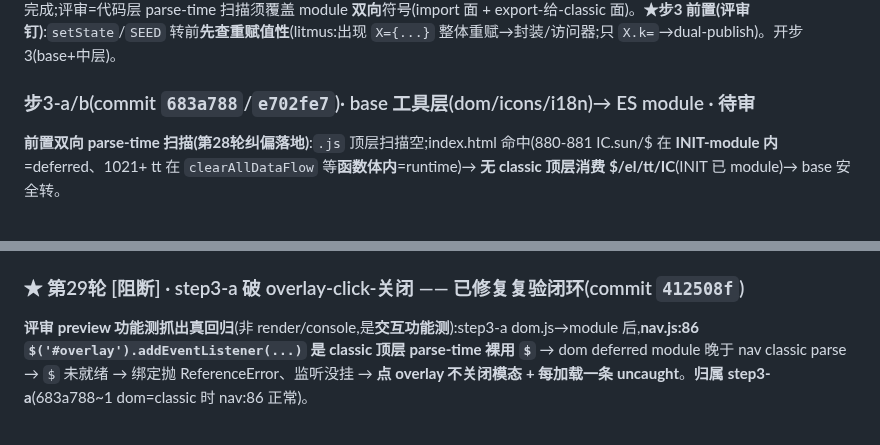
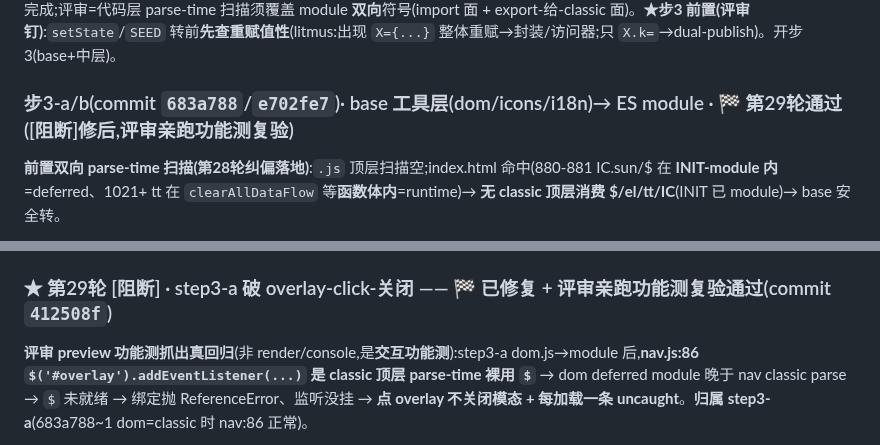
Before and after one commit to aklmans/seeker, a Markdown page: docs/review-log.md, 2 parts joined by grey strips. Rendered like a GitHub page.

Commit message:
docs(review-log):步3-a/b + 第29轮[阻断]转「通过」(评审亲跑功能测复验)
Co-Authored-By: Claude Opus 4.8 <noreply@anthropic.com>

```diff
--- a/docs/review-log.md
+++ b/docs/review-log.md
@@ -839,7 +839,7 @@ rt-ready **dispatch(873 module 内)** ↔ **水合监听注册(classic 解析期
 ### 🏁 第28轮评审回执 —— 步1+2 + cut2 回归修 通过
 **结论**:`9d7103e`(步1+nav 修)+`c2a7af9`(步2)**通过**、cut2 回归**闭合**。**评审独立完整-INIT 双向扫描**:13 个 module 化符号在整条 INIT 链(buildNav/initShell/setLang/renderTopActions/copInit/agentInit/go/renderOverview)的 bare eager 引用**仅 nav.js:86 closeModal**(overlay click 闭包内、本就 lazy)→ **cut3/4 无同类 bug**,cut2 那处唯一、已被 nav 惰性修覆盖。**评审认领第26轮扫描盲区**:其只扫「四刀 import 的符号无 parse-time 消费者」、漏「resume-modals **export 给 classic** 的 openResumeModal 的 parse-time 消费者(renderTopActions)」= 单向;+ 我(exec)冒烟只查 appBooted(在 initShell 之前)= 双盲。**连带**:R1 `138cf6a` 称 App Manager 工作与回归矛盾 → 那道真机冒烟亦踩同盲区(step2 修后 build 真机复验 App Manager 已可靠确认)。**两裁点**:①第26轮四刀补完整-INIT 确认=需要且已满足(评审双向扫描+exec 步1完整-INIT冒烟+步2修后真机);②**nav 惰性 handler=行为等价认可**,评审**立为规范**:handler map 引用「将 ESM 化的符号」一律惰性闭包。**流程纠偏(双方各补一条)**:exec=冒烟必查完整 INIT 完成;评审=代码层 parse-time 扫描须覆盖 module **双向**符号(import 面 + export-给-classic 面)。**★步3 前置(评审钉)**:`setState`/`SEED` 转前**先查重赋值性**(litmus:出现 `X={...}` 整体重赋→封装/访问器;只 `X.k=`→dual-publish)。开步3(base+中层)。
 
-### 步3-a/b(commit `683a788`/`e702fe7`)· base 工具层(dom/icons/i18n)→ ES module · 待审
+### 步3-a/b(commit `683a788`/`e702fe7`)· base 工具层(dom/icons/i18n)→ ES module · 🏁 第29轮通过([阻断]修后,评审亲跑功能测复验)
 **前置双向 parse-time 扫描(第28轮纠偏落地)**:`.js` 顶层扫描空;index.html 命中(880-881 IC.sun/$ 在 **INIT-module 内**=deferred、1021+ tt 在 `clearAllDataFlow` 等**函数体内**=runtime)→ **无 classic 顶层消费 $/el/tt/IC**(INIT 已 module)→ base 安全转。
 - **3-a dom.js**($/$$/el,纯 const 箭头无重赋值):export + window 桥(`/** @type {any} */(window)` 保 @ts-check 净)。tsc 桥 +$/$$/el 类型化 ambient(消费者 assets;顺带消 TS7006 级联)。
 - **3-b icons.js**(IC=const 对象)+ **i18n.js**(tt/L/T 读 setState.lang;I18N 内部私有不上桥):export + 桥。tsc 桥 +IC(Record<string,string>)+tt。
@@ -848,7 +848,7 @@ rt-ready **dispatch(873 module 内)** ↔ **水合监听注册(classic 解析期
 - **@ts-check base 工具转换模式确立**:export + `(any)`-cast window 桥 + shell-globals.d.ts **类型化** ambient(异于 @ts-nocheck 刀的无类型 declare)。
 **下一步 = 步3 中层**(nav/registry/keys/shell-boot/copilot-chrome + 水合注册 profile/persistence)—— **含有状态 + 红线**:registry 启用态、copilot `appMode`/`appReady`、**`setState`(★转前先查重赋值性)**、**`PROFILE`(红线,import-first 不上桥)**、`SEED`(demo-seed `let SEED=null`→重赋值=封装)。按有状态 litmus 逐刀,红线双审。
 
-### ★ 第29轮 [阻断] · step3-a 破 overlay-click-关闭 —— 已修复复验闭环(commit `412508f`)
+### ★ 第29轮 [阻断] · step3-a 破 overlay-click-关闭 —— 🏁 已修复 + 评审亲跑功能测复验通过(commit `412508f`)
 **评审 preview 功能测抓出真回归**(非 render/console,是**交互功能测**):step3-a dom.js→module 后,**nav.js:86 `$('#overlay').addEventListener(...)` 是 classic 顶层 parse-time 裸用 `$`** → dom deferred module 晚于 nav classic parse → `$` 未就绪 → 绑定抛 ReferenceError、监听没挂 → **点 overlay 不关闭模态 + 每加载一条 uncaught**。**归属 step3-a**(683a788~1 dom=classic 时 nav:86 正常)。
 - **修**:overlay 绑定收进 nav.js `wireOverlay()`、由 INIT-module(deferred,晚于 dom module)调 → `$` 就绪(同 cut2 惰性修一类)。
 - **★我的扫描缺陷(认领)**:第28轮我们刚立"双向扫描须抓 classic 顶层 eager 消费",这轮我的 grep 仍**漏 nav.js:86**——过滤器 `-vE '=>'` 把**含箭头回调的顶层语句**(overlay 绑定 `e=>{…}`)排掉了 = 扫描器自身缺陷。**纠正**:改「列 classic column-0 非声明语句 + 手工查 base 符号」独立复扫 → 证 **nav.js:86 是唯一** classic 顶层 eager 消费 `$/el/tt/IC`(其余 column-0:registry@12/nav initTheme@76 IIFE + profile@18/copilot-chrome@29 addEventListener **仅用 document/window**,不碰 base 工具)→ blast radius 收敛=仅此一处、icons/i18n(3-b)无同类。
```
